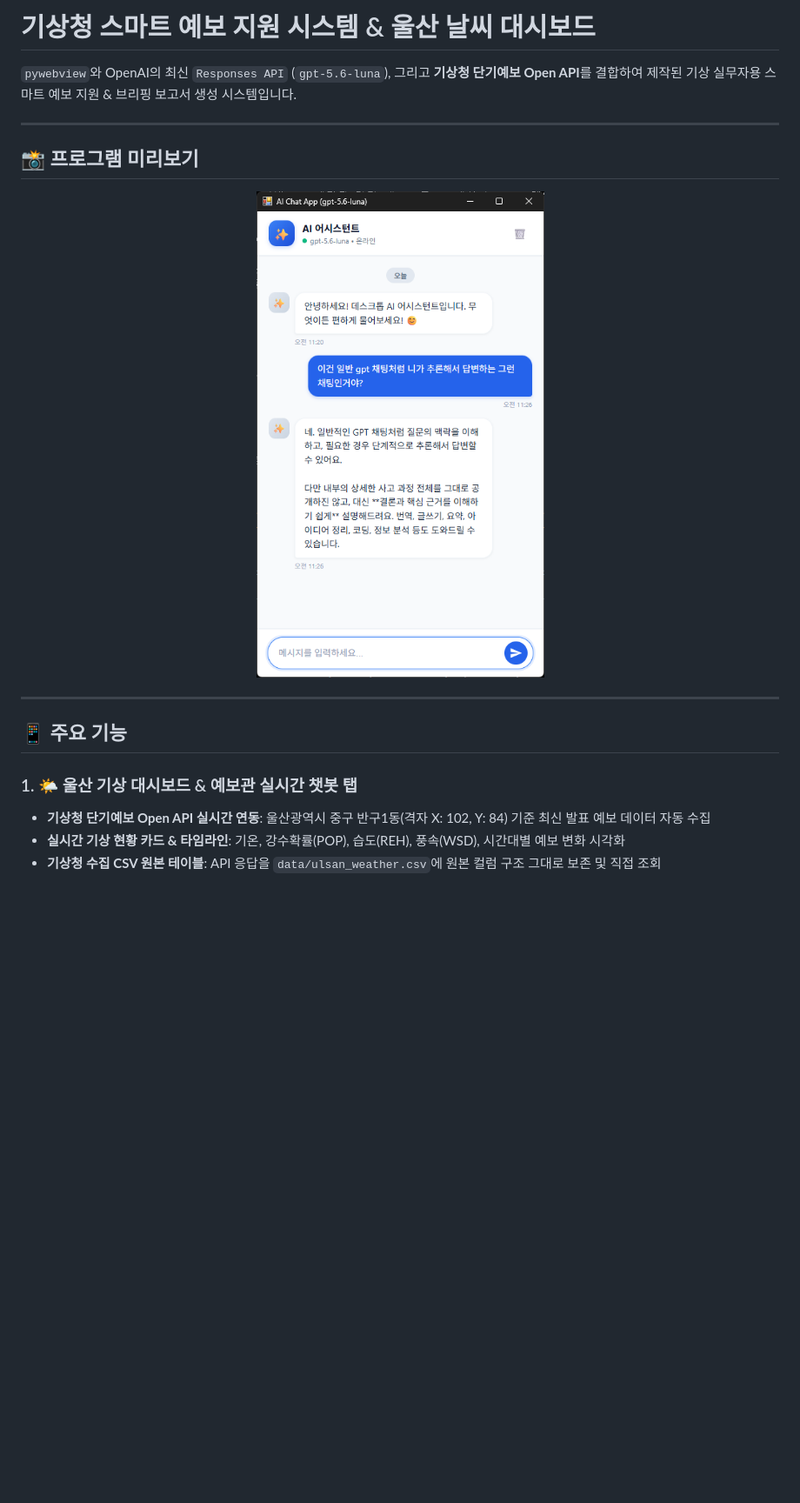
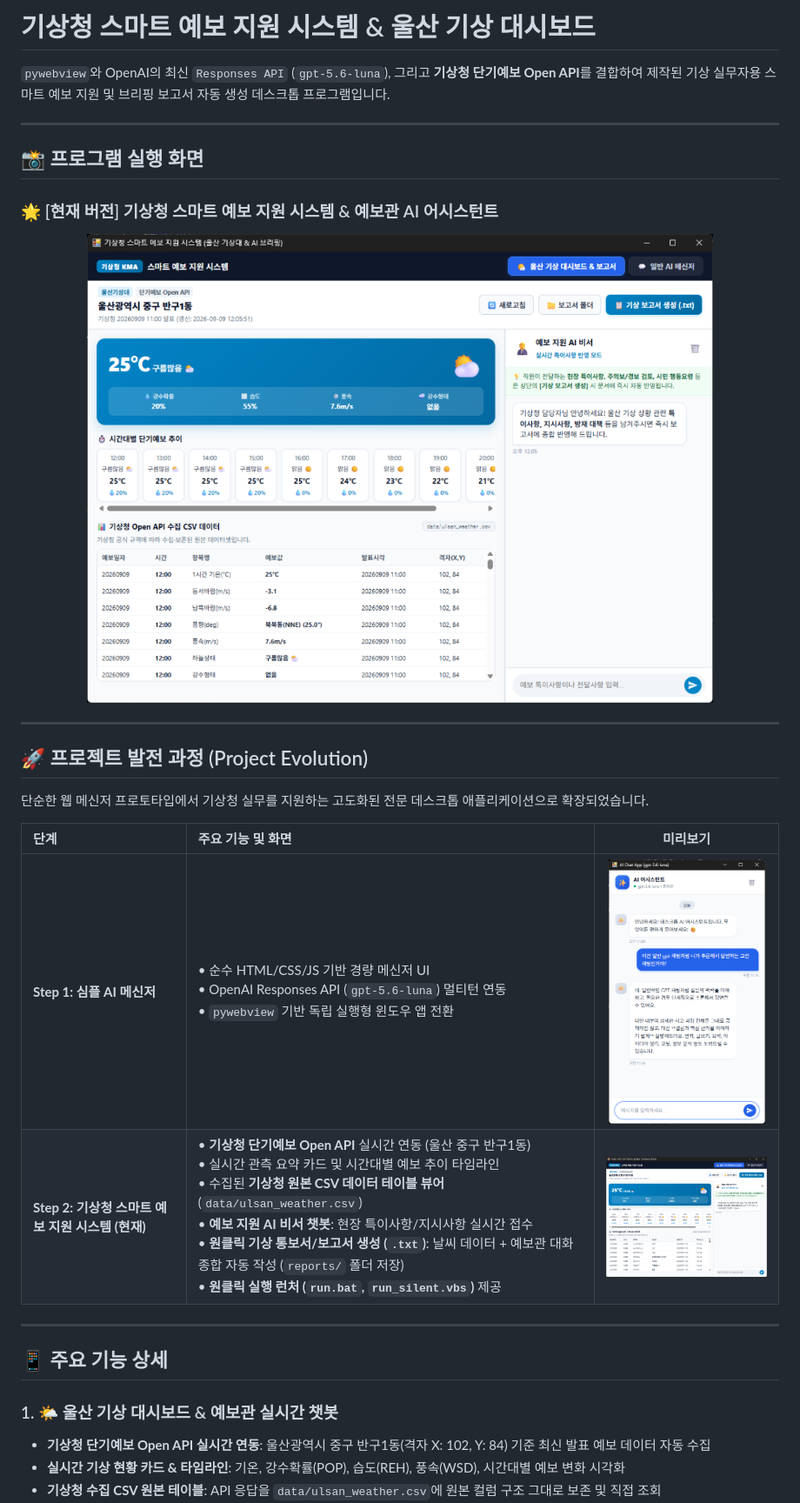
Before and after one commit to windforsea/desktop-app, a Markdown page: README.md, the part around the change printed below. Shown: that part at 87% size. Drawn GitHub-style; pictures changed too: docs/dashboard_screenshot.png (added); blank space fills up the shorter version.

Commit message:
docs: 프로젝트 발전 과정(Step 1 -> Step 2) 스크린샷 추가 및 포트폴리오 README 갱신

```diff
--- a/README.md
+++ b/README.md
@@ -1,20 +1,32 @@
-# 기상청 스마트 예보 지원 시스템 & 울산 날씨 대시보드
+# 기상청 스마트 예보 지원 시스템 & 울산 기상 대시보드
 
-`pywebview`와 OpenAI의 최신 `Responses API` (`gpt-5.6-luna`), 그리고 **기상청 단기예보 Open API**를 결합하여 제작된 기상 실무자용 스마트 예보 지원 & 브리핑 보고서 생성 시스템입니다.
+`pywebview`와 OpenAI의 최신 `Responses API` (`gpt-5.6-luna`), 그리고 **기상청 단기예보 Open API**를 결합하여 제작된 기상 실무자용 스마트 예보 지원 및 브리핑 보고서 자동 생성 데스크톱 프로그램입니다.
 
 ---
 
-## 📸 프로그램 미리보기
+## 📸 프로그램 실행 화면
 
+### 🌟 [현재 버전] 기상청 스마트 예보 지원 시스템 & 예보관 AI 어시스턴트
 <p align="center">
-  <img src="docs/screenshot.png" alt="Desktop AI Chat App Preview" width="380" style="border-radius: 12px; box-shadow: 0 4px 12px rgba(0,0,0,0.15);" />
+  <img src="docs/dashboard_screenshot.png" alt="기상청 스마트 예보 대시보드" width="720" style="border-radius: 12px; box-shadow: 0 6px 20px rgba(0,0,0,0.15);" />
 </p>
 
 ---
 
-## 📱 주요 기능
+## 🚀 프로젝트 발전 과정 (Project Evolution)
 
-### 1. 🌤️ 울산 기상 대시보드 & 예보관 실시간 챗봇 탭
+단순한 웹 메신저 프로토타입에서 기상청 실무를 지원하는 고도화된 전문 데스크톱 애플리케이션으로 확장되었습니다.
+
+| 단계 | 주요 기능 및 화면 | 미리보기 |
+| :--- | :--- | :---: |
+| **Step 1: 심플 AI 메신저** | • 순수 HTML/CSS/JS 기반 경량 메신저 UI<br>• OpenAI Responses API (`gpt-5.6-luna`) 멀티턴 연동<br>• `pywebview` 기반 독립 실행형 윈도우 앱 전환 | <img src="docs/screenshot.png" width="180" style="border-radius: 8px;" /> |
+| **Step 2: 기상청 스마트 예보 지원 시스템 (현재)** | • **기상청 단기예보 Open API** 실시간 연동 (울산 중구 반구1동)<br>• 실시간 관측 요약 카드 및 시간대별 예보 추이 타임라인<br>• 수집된 **기상청 원본 CSV 데이터 테이블 뷰어** (`data/ulsan_weather.csv`)<br>• **예보 지원 AI 비서 챗봇**: 현장 특이사항/지시사항 실시간 접수<br>• **원클릭 기상 통보서/보고서 생성 (`.txt`)**: 날씨 데이터 + 예보관 대화 종합 자동 작성 (`reports/` 폴더 저장)<br>• **원클릭 실행 런처 (`run.bat`, `run_silent.vbs`)** 제공 | <img src="docs/dashboard_screenshot.png" width="340" style="border-radius: 8px;" /> |
+
+---
+
+## 📱 주요 기능 상세
+
+### 1. 🌤️ 울산 기상 대시보드 & 예보관 실시간 챗봇
 - **기상청 단기예보 Open API 실시간 연동**: 울산광역시 중구 반구1동(격자 X: 102, Y: 84) 기준 최신 발표 예보 데이터 자동 수집
 - **실시간 기상 현황 카드 & 타임라인**: 기온, 강수확률(POP), 습도(REH), 풍속(WSD), 시간대별 예보 변화 시각화
 - **기상청 수집 CSV 원본 테이블**: API 응답을 `data/ulsan_weather.csv`에 원본 컬럼 구조 그대로 보존 및 직접 조회
```
Also changed, not shown: other parts of README.md (+3 -1 lines).
